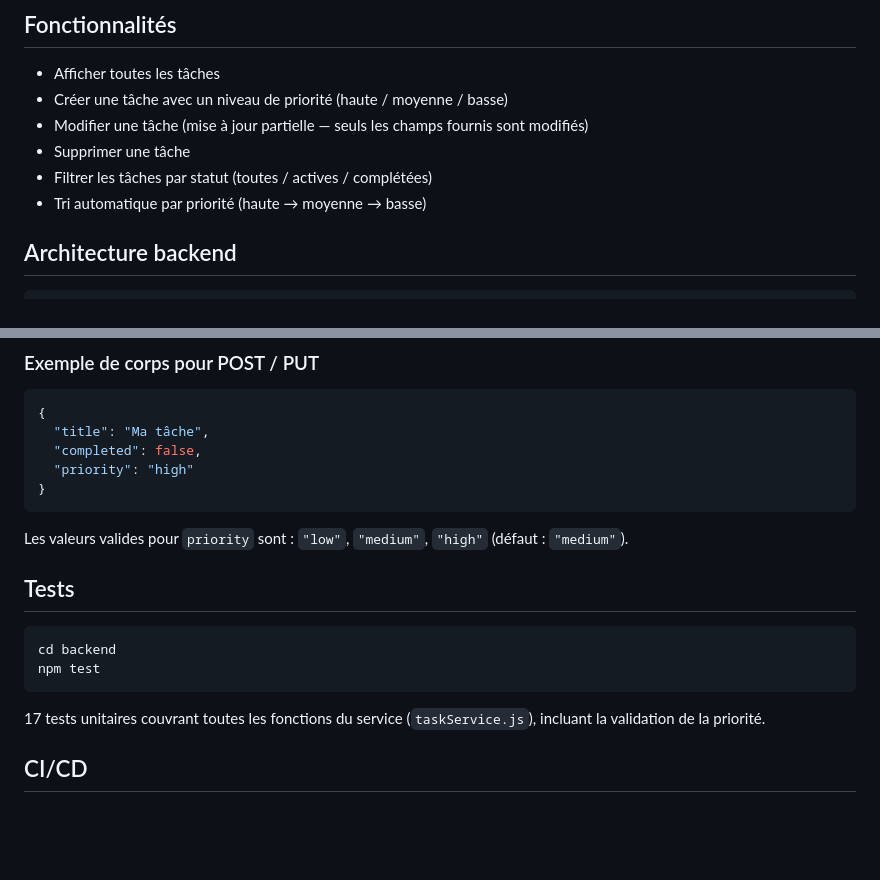
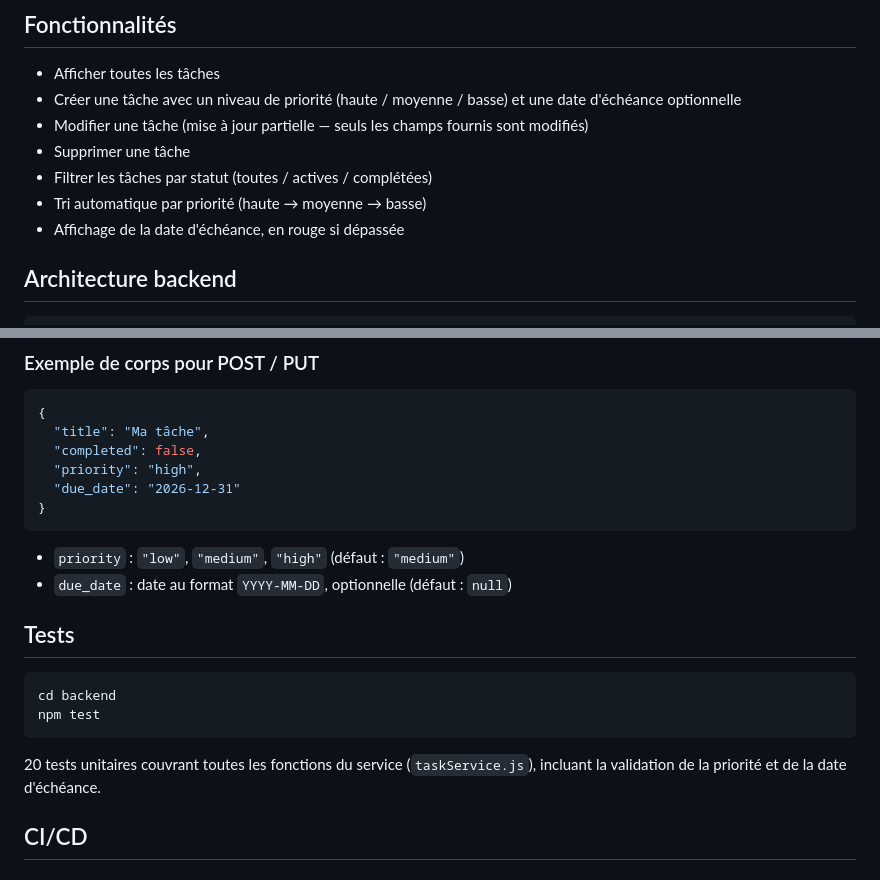
Before and after one commit to victormetral/todo-app, a Markdown page: README.md, 2 parts joined by grey strips. Drawn GitHub-style; blank space fills up the shorter version.

Commit message:
Met à jour le README : date d'échéance, exemple API et 20 tests

````diff
--- a/README.md
+++ b/README.md
@@ -17,11 +17,12 @@ Application de gestion de tâches fullstack, créée pour apprendre les bonnes p
 ## Fonctionnalités
 
 - Afficher toutes les tâches
-- Créer une tâche avec un niveau de priorité (haute / moyenne / basse)
+- Créer une tâche avec un niveau de priorité (haute / moyenne / basse) et une date d'échéance optionnelle
 - Modifier une tâche (mise à jour partielle — seuls les champs fournis sont modifiés)
 - Supprimer une tâche
 - Filtrer les tâches par statut (toutes / actives / complétées)
 - Tri automatique par priorité (haute → moyenne → basse)
+- Affichage de la date d'échéance, en rouge si dépassée
 
 ## Architecture backend
 
@@ -182,11 +183,13 @@ Copier `.env.example` à la racine et renommer en `.env` :
 {
   "title": "Ma tâche",
   "completed": false,
-  "priority": "high"
+  "priority": "high",
+  "due_date": "2026-12-31"
 }
 ```
 
-Les valeurs valides pour `priority` sont : `"low"`, `"medium"`, `"high"` (défaut : `"medium"`).
+- `priority` : `"low"`, `"medium"`, `"high"` (défaut : `"medium"`)
+- `due_date` : date au format `YYYY-MM-DD`, optionnelle (défaut : `null`)
 
 ## Tests
 
@@ -195,7 +198,7 @@ cd backend
 npm test
 ```
 
-17 tests unitaires couvrant toutes les fonctions du service (`taskService.js`), incluant la validation de la priorité.
+20 tests unitaires couvrant toutes les fonctions du service (`taskService.js`), incluant la validation de la priorité et de la date d'échéance.
 
 ## CI/CD
 
````
